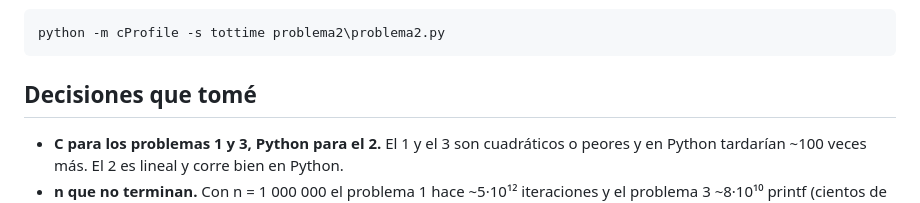
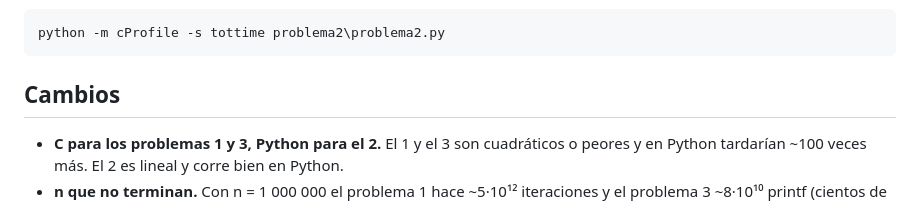
Before and after one commit to Gotkissss/Laboratorio8-TDLC, a Markdown page: README.md, the part around the change. GitHub-like rendering.

````diff
--- a/README.md
+++ b/README.md
@@ -51,7 +51,7 @@ Para ver el profiling por función del problema 2 con cProfile:
 python -m cProfile -s tottime problema2\problema2.py
 ```
 
-## Decisiones que tomé
+## Cambios
 
 - **C para los problemas 1 y 3, Python para el 2.** El 1 y el 3 son cuadráticos o peores y en
   Python tardarían ~100 veces más. El 2 es lineal y corre bien en Python.
````
